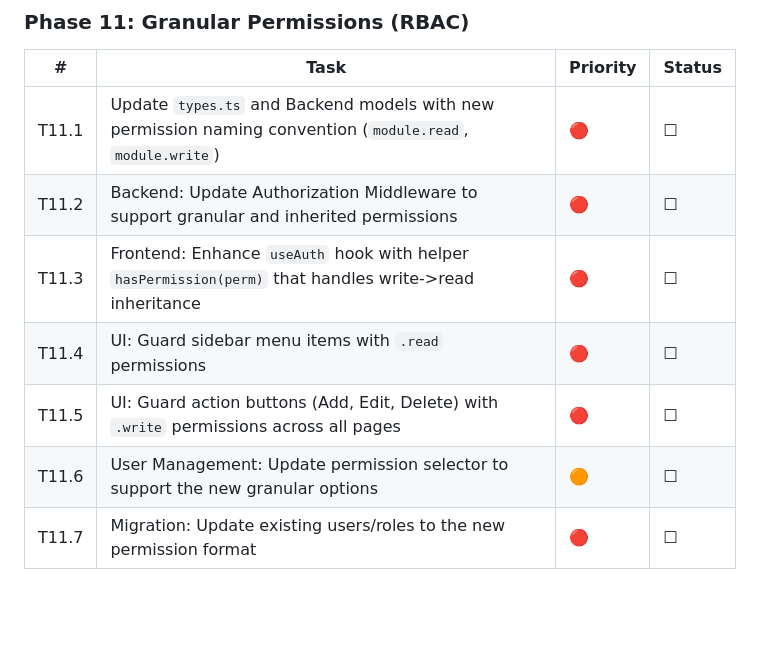
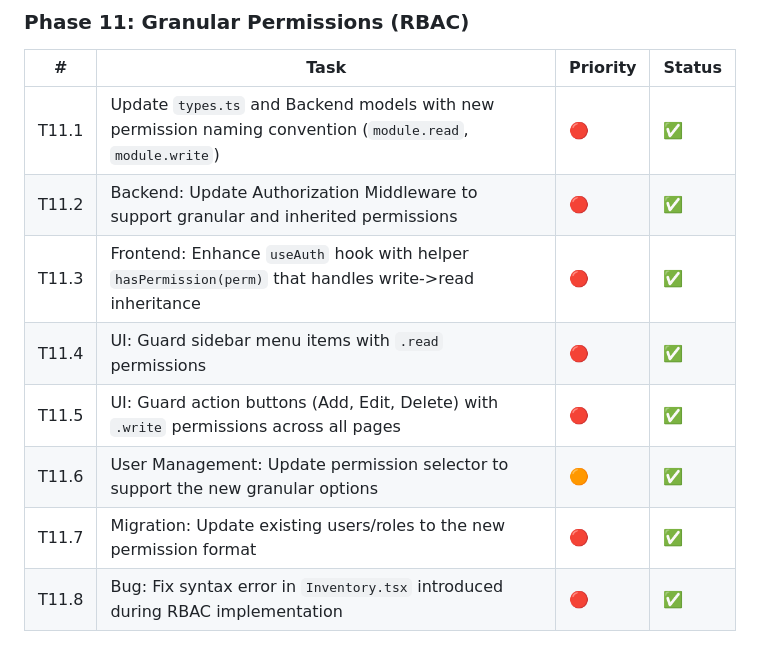
Before and after one commit to didibegdouriayoub/mamaliza_laravel_react, a Markdown page: project-spec/tasks.md, the part around the change. GitHub-like rendering; blank space fills up the shorter version.

Commit message:
docs: Update tasks.md and finish Phase 11

```diff
--- a/project-spec/tasks.md
+++ b/project-spec/tasks.md
@@ -196,10 +196,11 @@
 ### Phase 11: Granular Permissions (RBAC)
 | # | Task | Priority | Status |
 |---|---|---|---|
-| T11.1 | Update `types.ts` and Backend models with new permission naming convention (`module.read`, `module.write`) | 🔴 | ☐ |
-| T11.2 | Backend: Update Authorization Middleware to support granular and inherited permissions | 🔴 | ☐ |
-| T11.3 | Frontend: Enhance `useAuth` hook with helper `hasPermission(perm)` that handles write->read inheritance | 🔴 | ☐ |
-| T11.4 | UI: Guard sidebar menu items with `.read` permissions | 🔴 | ☐ |
-| T11.5 | UI: Guard action buttons (Add, Edit, Delete) with `.write` permissions across all pages | 🔴 | ☐ |
-| T11.6 | User Management: Update permission selector to support the new granular options | 🟠 | ☐ |
-| T11.7 | Migration: Update existing users/roles to the new permission format | 🔴 | ☐ |
+| T11.1 | Update `types.ts` and Backend models with new permission naming convention (`module.read`, `module.write`) | 🔴 | ✅ |
+| T11.2 | Backend: Update Authorization Middleware to support granular and inherited permissions | 🔴 | ✅ |
+| T11.3 | Frontend: Enhance `useAuth` hook with helper `hasPermission(perm)` that handles write->read inheritance | 🔴 | ✅ |
+| T11.4 | UI: Guard sidebar menu items with `.read` permissions | 🔴 | ✅ |
+| T11.5 | UI: Guard action buttons (Add, Edit, Delete) with `.write` permissions across all pages | 🔴 | ✅ |
+| T11.6 | User Management: Update permission selector to support the new granular options | 🟠 | ✅ |
+| T11.7 | Migration: Update existing users/roles to the new permission format | 🔴 | ✅ |
+| T11.8 | Bug: Fix syntax error in `Inventory.tsx` introduced during RBAC implementation | 🔴 | ✅ |
```
